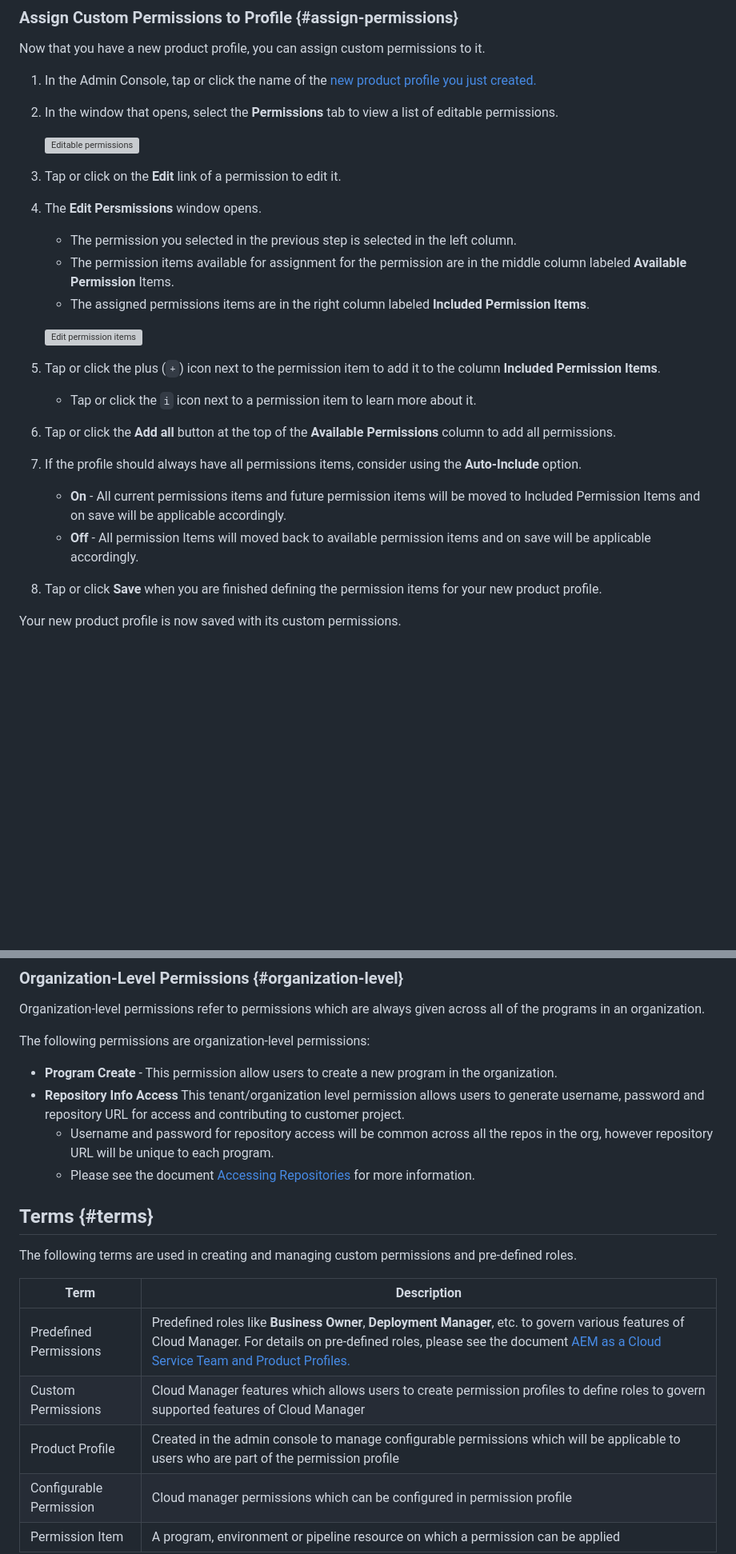
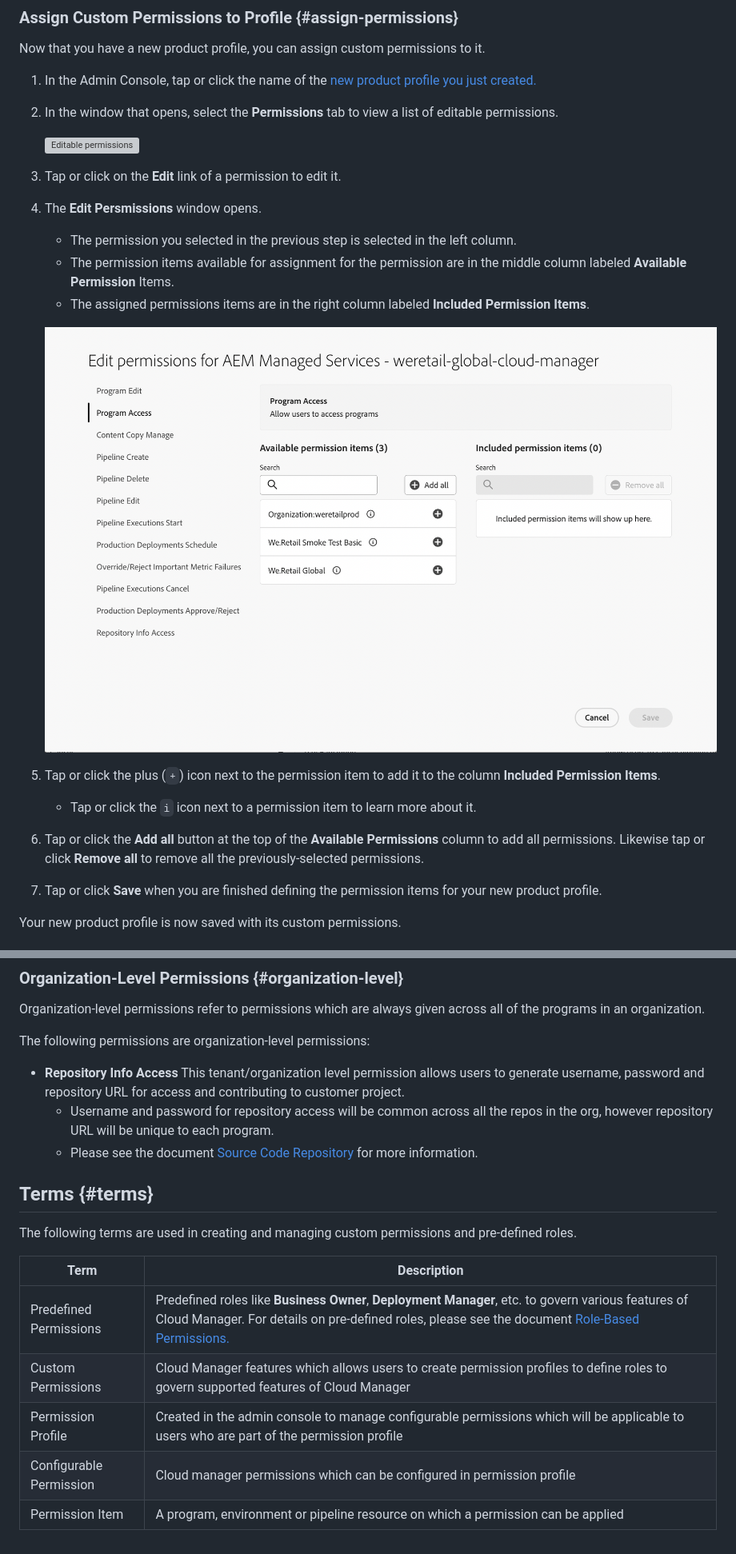
Before and after one commit to AdobeDocs/experience-manager-cloud-manager.en, a Markdown page: help/using/custom-permissions.md, 2 parts joined by grey strips. Shown at 80% size. Drawn GitHub-style; pictures changed too: help/assets/edit-permission-items.png (added); blank space fills up the shorter version; grey boxes are pictures that could not be loaded.

Commit message:
Added new custom permissions page

```diff
--- a/help/using/custom-permissions.md
+++ b/help/using/custom-permissions.md
@@ -82,18 +82,13 @@ Now that you have a new product profile, you can assign custom permissions to it
    * The permission items available for assignment for the permission are in the middle column labeled **Available Permission** Items.
    * The assigned permissions items are in the right column labeled **Included Permission Items**.
 
-   ![Edit permission items](assets/edit-permission-items.png)
+   ![Edit permission items](/help/assets/edit-permission-items.png)
 
 1. Tap or click the plus (`+`) icon next to the permission item to add it to the column **Included Permission Items**.
 
    * Tap or click the `i` icon next to a permission item to learn more about it.
 
-1. Tap or click the **Add all** button at the top of the **Available Permissions** column to add all permissions.
-
-1. If the profile should always have all permissions items, consider using the **Auto-Include** option.
-
-   * **On** - All current permissions items and future permission items will be moved to Included Permission Items and on save will be applicable accordingly.
-   * **Off** - All permission Items will moved back to available permission items and on save will be applicable accordingly.
+1. Tap or click the **Add all** button at the top of the **Available Permissions** column to add all permissions. Likewise tap or click **Remove all** to remove all the previously-selected permissions.
 
 1. Tap or click **Save** when you are finished defining the permission items for your new product profile.
 
@@ -139,10 +130,9 @@ Organization-level permissions refer to permissions which are always given acros
 
 The following permissions are organization-level permissions:
 
-* **Program Create** - This permission allow users to create a new program in the organization.
 * **Repository Info Access** This tenant/organization level permission allows users to generate username, password and repository URL for access and contributing to customer project.
   * Username and password for repository access will be common across all the repos in the org, however repository URL will be unique to each program.
-  * Please see the document [Accessing Repositories](/help/implementing/cloud-manager/managing-code/accessing-repos.md) for more information.
+  * Please see the document [Source Code Repository](/help/requirements/source-code-repository.md) for more information.
 
 ## Terms {#terms}
 
@@ -150,9 +140,9 @@ The following terms are used in creating and managing custom permissions and pre
 
 |Term|Description|
 |---|---|
-|Predefined Permissions|Predefined roles like **Business Owner**, **Deployment Manager**, etc. to govern various features of Cloud Manager. For details on pre-defined roles, please see the document [AEM as a Cloud Service Team and Product Profiles.](/help/onboarding/aem-cs-team-product-profiles.md)|
+|Predefined Permissions|Predefined roles like **Business Owner**, **Deployment Manager**, etc. to govern various features of Cloud Manager. For details on pre-defined roles, please see the document [Role-Based Permissions.](/help/requirements/role-based-permissions.md)|
 |Custom Permissions|Cloud Manager features which allows users to create permission profiles to define roles to govern supported features of Cloud Manager|
-|Product Profile|Created in the admin console to manage configurable permissions which will be applicable to users who are part of the permission profile|
+|Permission Profile|Created in the admin console to manage configurable permissions which will be applicable to users who are part of the permission profile|
 |Configurable Permission|Cloud manager permissions which can be configured in permission profile|
 |Permission Item|A program, environment or pipeline resource on which a permission can be applied|
 
```
Also changed, not shown: other parts of help/using/custom-permissions.md (+13 -13 lines), help/assets/admin-console-new-profile.png (added), 1 other file.
